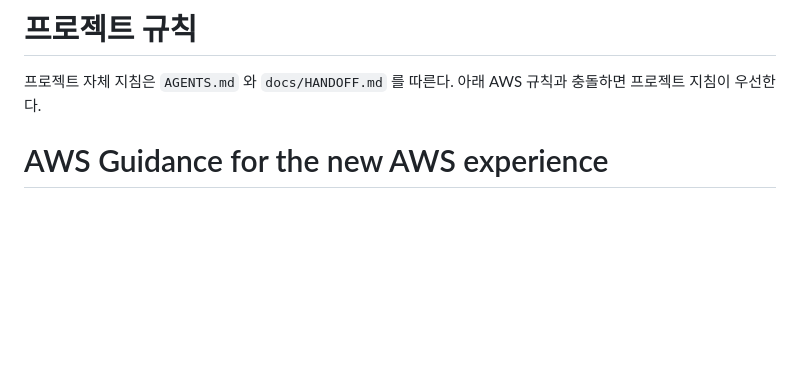
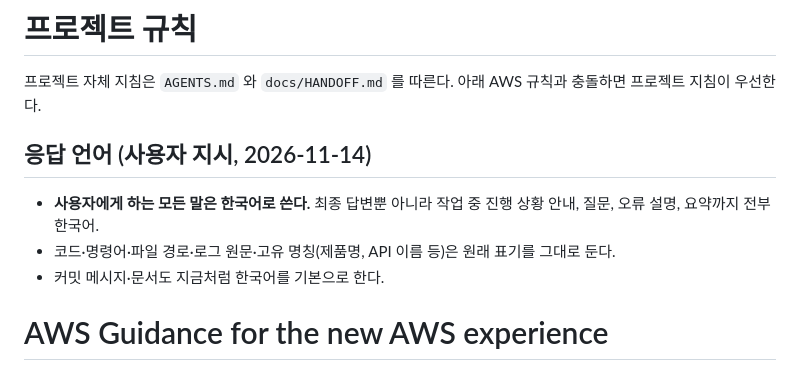
Before and after one commit to mylightelf-del/robot-system, a Markdown page: CLAUDE.md, the part around the change. Rendered like a GitHub page; blank space fills up the shorter version.

Commit message:
CLAUDE.md: 사용자에게 하는 모든 말은 한국어로(사용자 지시)
Co-Authored-By: Claude Opus 5.5 <noreply@anthropic.com>
Claude-Session: https://claude.ai/code/session_01GKxwpfw5yHJvVmXGZFLG8u

```diff
--- a/CLAUDE.md
+++ b/CLAUDE.md
@@ -1,6 +1,11 @@
 # 프로젝트 규칙
 
 프로젝트 자체 지침은 `AGENTS.md` 와 `docs/HANDOFF.md` 를 따른다. 아래 AWS 규칙과 충돌하면 프로젝트 지침이 우선한다.
+
+## 응답 언어 (사용자 지시, 2026-11-14)
+- **사용자에게 하는 모든 말은 한국어로 쓴다.** 최종 답변뿐 아니라 작업 중 진행 상황 안내, 질문, 오류 설명, 요약까지 전부 한국어.
+- 코드·명령어·파일 경로·로그 원문·고유 명칭(제품명, API 이름 등)은 원래 표기를 그대로 둔다.
+- 커밋 메시지·문서도 지금처럼 한국어를 기본으로 한다.
 
 <!-- BEGIN AWS Agent Toolkit rules -->
 # AWS Guidance for the new AWS experience
```
